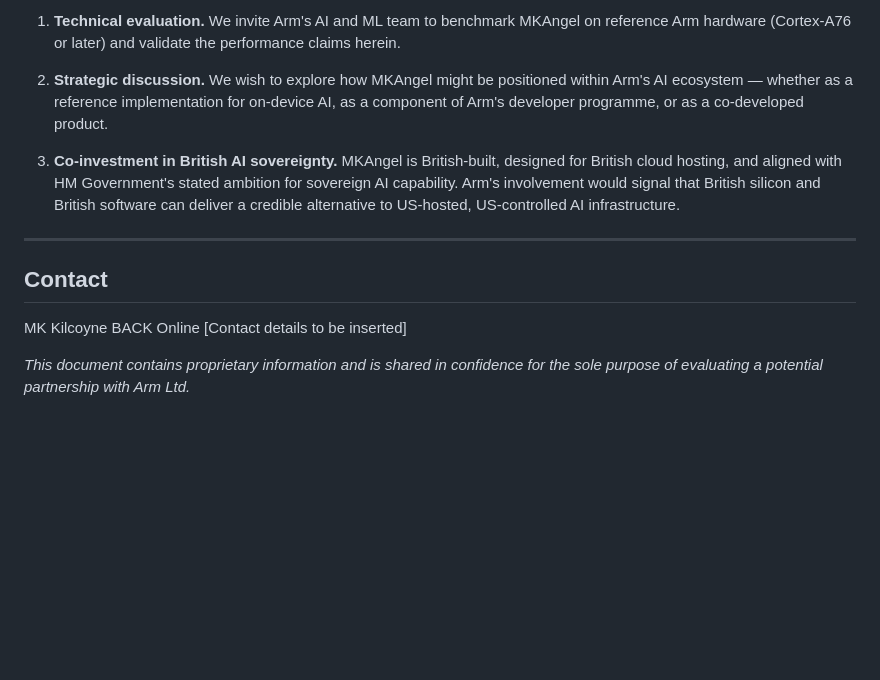
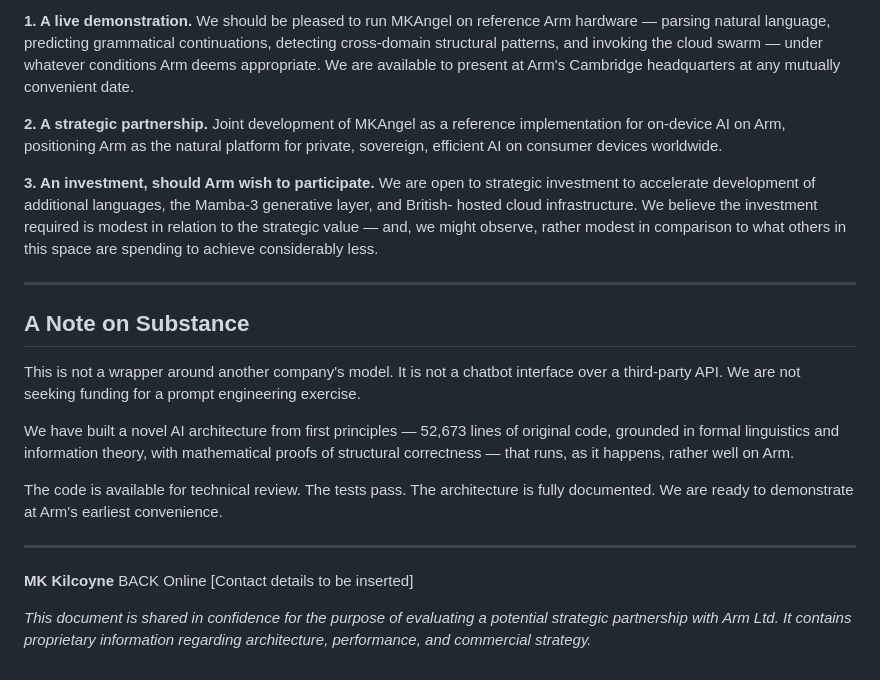
Before and after one commit to mrjkilcoyne-lgtm/MKAngel, a Markdown page: docs/arm-proposal.md, the part around one of its changes. GitHub-like rendering; blank space fills up the shorter version.

```diff
--- a/docs/arm-proposal.md
+++ b/docs/arm-proposal.md
@@ -97,26 +107,48 @@ Arm's engineering team.
 
-1. **Technical evaluation.** We invite Arm's AI and ML team to benchmark
-   MKAngel on reference Arm hardware (Cortex-A76 or later) and validate
-   the performance claims herein.
+**1. A live demonstration.**
+We should be pleased to run MKAngel on reference Arm hardware —
+parsing natural language, predicting grammatical continuations,
+detecting cross-domain structural patterns, and invoking the cloud
+swarm — under whatever conditions Arm deems appropriate. We are
+available to present at Arm's Cambridge headquarters at any
+mutually convenient date.
 
-2. **Strategic discussion.** We wish to explore how MKAngel might be
-   positioned within Arm's AI ecosystem — whether as a reference
-   implementation for on-device AI, as a component of Arm's developer
-   programme, or as a co-developed product.
+**2. A strategic partnership.**
+Joint development of MKAngel as a reference implementation for
+on-device AI on Arm, positioning Arm as the natural platform for
+private, sovereign, efficient AI on consumer devices worldwide.
 
-3. **Co-investment in British AI sovereignty.** MKAngel is British-built,
-   designed for British cloud hosting, and aligned with HM Government's
-   stated ambition for sovereign AI capability. Arm's involvement would
-   signal that British silicon and British software can deliver a credible
-   alternative to US-hosted, US-controlled AI infrastructure.
+**3. An investment, should Arm wish to participate.**
+We are open to strategic investment to accelerate development of
+additional languages, the Mamba-3 generative layer, and British-
+hosted cloud infrastructure. We believe the investment required is
+modest in relation to the strategic value — and, we might observe,
+rather modest in comparison to what others in this space are
+spending to achieve considerably less.
 
 ---
 
-## Contact
+## A Note on Substance
 
-MK Kilcoyne
+This is not a wrapper around another company's model. It is not a
+chatbot interface over a third-party API. We are not seeking
+funding for a prompt engineering exercise.
+
+We have built a novel AI architecture from first principles —
+52,673 lines of original code, grounded in formal linguistics and
+information theory, with mathematical proofs of structural
+correctness — that runs, as it happens, rather well on Arm.
+
+The code is available for technical review. The tests pass. The
+architecture is fully documented. We are ready to demonstrate at
+Arm's earliest convenience.
+
+---
+
+**MK Kilcoyne**
 BACK Online
 [Contact details to be inserted]
 
-*This document contains proprietary information and is shared in confidence
-for the sole purpose of evaluating a potential partnership with Arm Ltd.*
+*This document is shared in confidence for the purpose of evaluating
+a potential strategic partnership with Arm Ltd. It contains proprietary
+information regarding architecture, performance, and commercial strategy.*
```
Also changed, not shown: other parts of docs/arm-proposal.md (+74 -64 lines).
